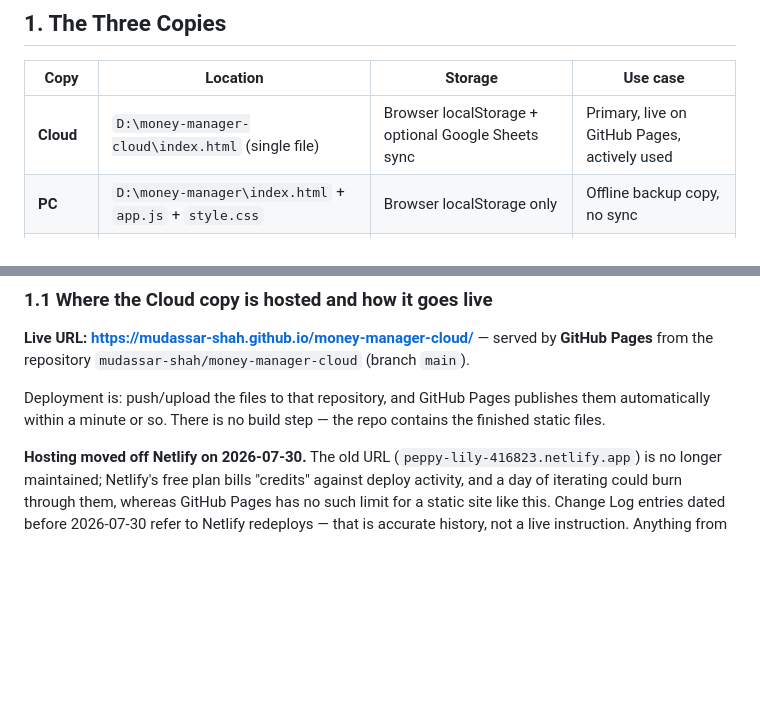
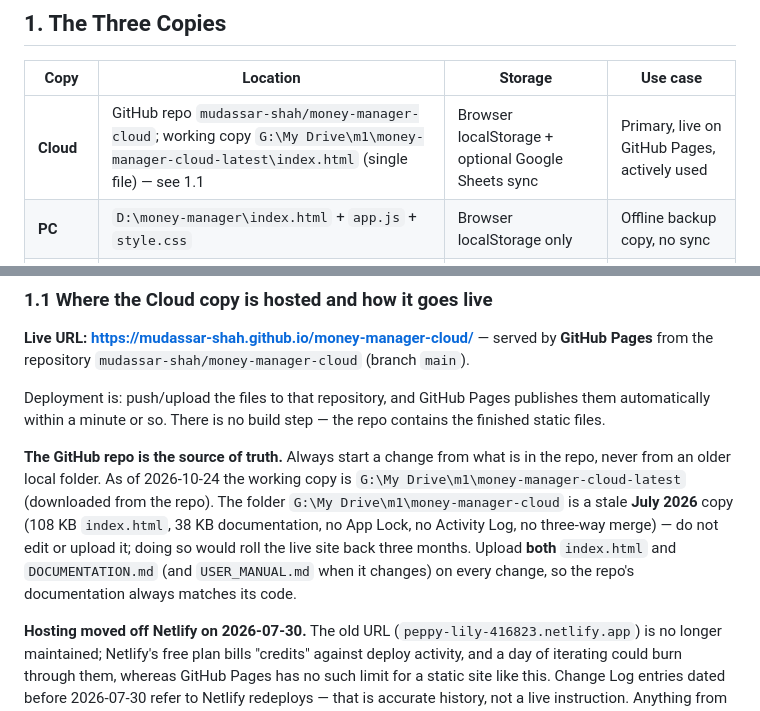
Before and after one commit to mudassar-shah/money-manager-cloud, a Markdown page: DOCUMENTATION.md, 2 parts joined by grey strips. Drawn GitHub-style; blank space fills up the shorter version.

```diff
--- a/DOCUMENTATION.md
+++ b/DOCUMENTATION.md
@@ -17,7 +17,7 @@ Do not skip step 1. The lesson from this project so far: every real bug came fro
 
 | Copy | Location | Storage | Use case |
 |---|---|---|---|
-| **Cloud** | `D:\money-manager-cloud\index.html` (single file) | Browser localStorage + optional Google Sheets sync | Primary, live on GitHub Pages, actively used |
+| **Cloud** | GitHub repo `mudassar-shah/money-manager-cloud`; working copy `G:\My Drive\m1\money-manager-cloud-latest\index.html` (single file) — see 1.1 | Browser localStorage + optional Google Sheets sync | Primary, live on GitHub Pages, actively used |
 | **PC** | `D:\money-manager\index.html` + `app.js` + `style.css` | Browser localStorage only | Offline backup copy, no sync |
 | **iPhone** | `D:\money-manager\Money Manager (iPhone).html` (single file) | Browser localStorage only | Offline backup copy, no sync |
 
@@ -28,6 +28,8 @@ All three share **identical business logic and formulas**. Only the Cloud copy h
 **Live URL: <https://mudassar-shah.github.io/money-manager-cloud/>** — served by **GitHub Pages** from the repository `mudassar-shah/money-manager-cloud` (branch `main`).
 
 Deployment is: push/upload the files to that repository, and GitHub Pages publishes them automatically within a minute or so. There is no build step — the repo contains the finished static files.
+
+**The GitHub repo is the source of truth.** Always start a change from what is in the repo, never from an older local folder. As of 2026-10-24 the working copy is `G:\My Drive\m1\money-manager-cloud-latest` (downloaded from the repo). The folder `G:\My Drive\m1\money-manager-cloud` is a stale **July 2026** copy (108 KB `index.html`, 38 KB documentation, no App Lock, no Activity Log, no three-way merge) — do not edit or upload it; doing so would roll the live site back three months. Upload **both** `index.html` and `DOCUMENTATION.md` (and `USER_MANUAL.md` when it changes) on every change, so the repo's documentation always matches its code.
 
 **Hosting moved off Netlify on 2026-07-30.** The old URL (`peppy-lily-416823.netlify.app`) is no longer maintained; Netlify's free plan bills "credits" against deploy activity, and a day of iterating could burn through them, whereas GitHub Pages has no such limit for a static site like this. Change Log entries dated before 2026-07-30 refer to Netlify redeploys — that is accurate history, not a live instruction. Anything from that date on means GitHub Pages.
 
```
Also changed, not shown: other parts of DOCUMENTATION.md (+6 -1 lines), USER_MANUAL.md (+24 -0 lines).
